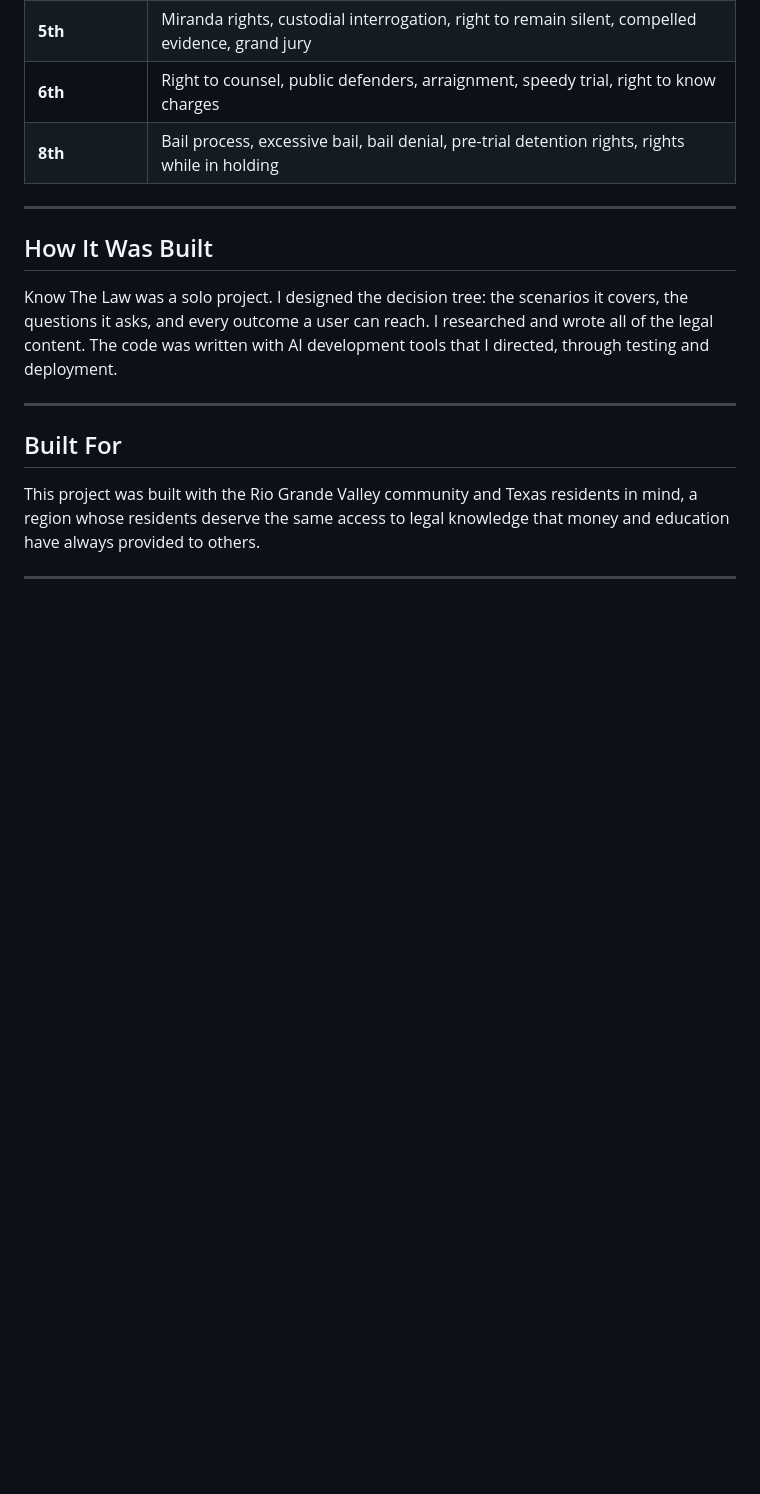
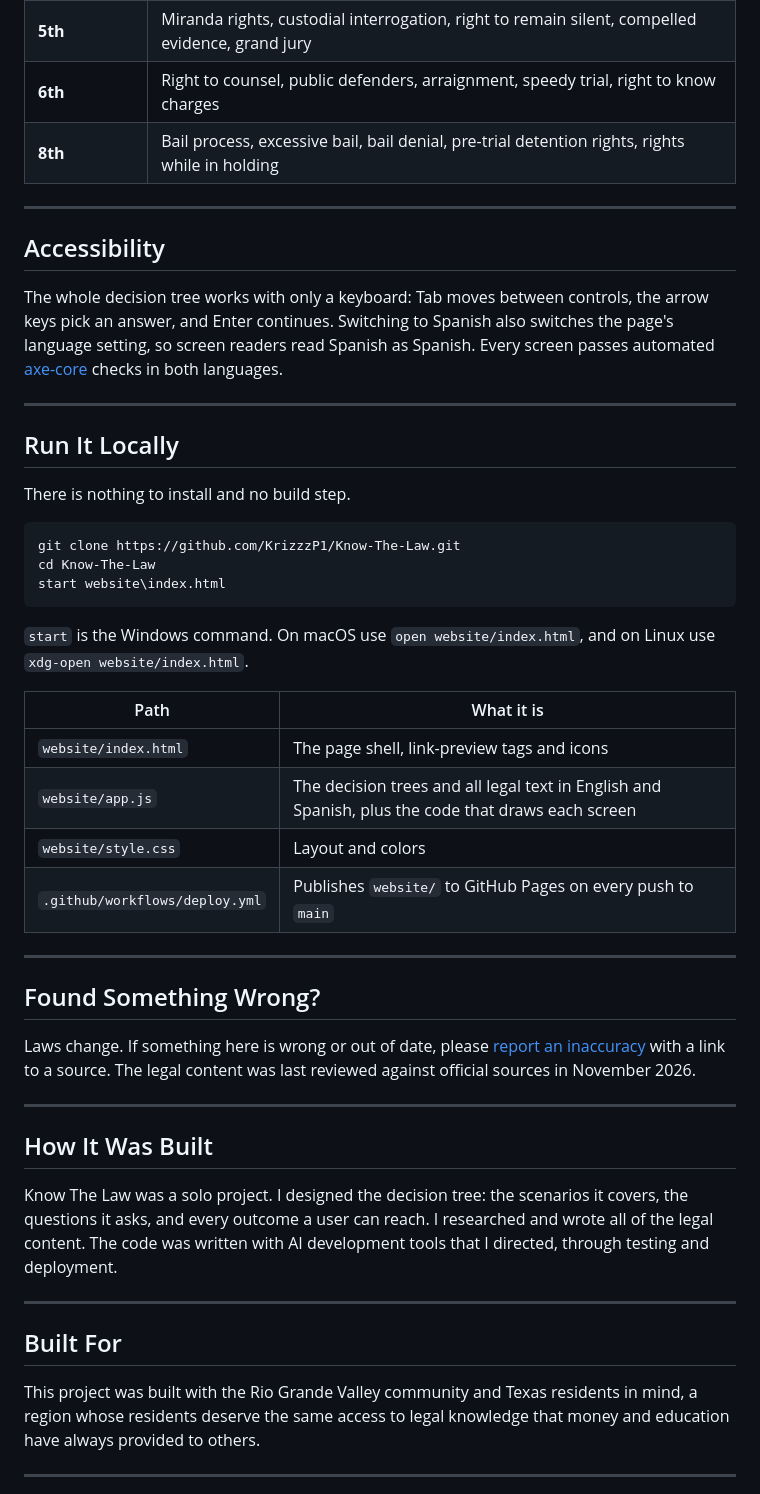
Before and after one commit to KrizzzP1/Know-The-Law, a Markdown page: README.md, the part around one of its changes. GitHub-like rendering; blank space fills up the shorter version.

````diff
--- a/README.md
+++ b/README.md
@@ -59,6 +61,39 @@ The RGV is one of the most Spanish-dominant regions in the country. About 4 in 5
 
 ---
 
+## Accessibility
+
+The whole decision tree works with only a keyboard: Tab moves between controls, the arrow keys pick an answer, and Enter continues. Switching to Spanish also switches the page's language setting, so screen readers read Spanish as Spanish. Every screen passes automated [axe-core](https://github.com/dequelabs/axe-core) checks in both languages.
+
+---
+
+## Run It Locally
+
+There is nothing to install and no build step.
+
+```
+git clone https://github.com/KrizzzP1/Know-The-Law.git
+cd Know-The-Law
+start website\index.html
+```
+
+`start` is the Windows command. On macOS use `open website/index.html`, and on Linux use `xdg-open website/index.html`.
+
+| Path | What it is |
+|---|---|
+| `website/index.html` | The page shell, link-preview tags and icons |
+| `website/app.js` | The decision trees and all legal text in English and Spanish, plus the code that draws each screen |
+| `website/style.css` | Layout and colors |
+| `.github/workflows/deploy.yml` | Publishes `website/` to GitHub Pages on every push to `main` |
+
+---
+
+## Found Something Wrong?
+
+Laws change. If something here is wrong or out of date, please [report an inaccuracy](https://github.com/KrizzzP1/Know-The-Law/issues/new?template=inaccuracy.yml) with a link to a source. The legal content was last reviewed against official sources in November 2026.
+
+---
+
 ## How It Was Built
 
 Know The Law was a solo project. I designed the decision tree: the scenarios it covers, the questions it asks, and every outcome a user can reach. I researched and wrote all of the legal content. The code was written with AI development tools that I directed, through testing and deployment.
````
Also changed, not shown: other parts of README.md (+9 -1 lines), docs/screenshot.png (added), 5 other files.
